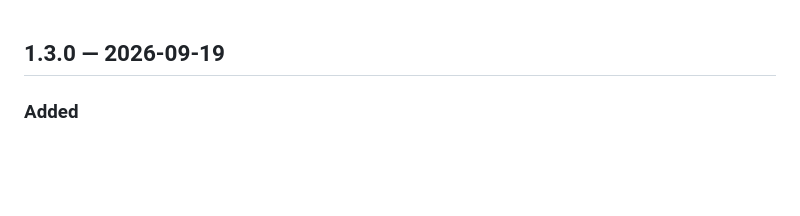
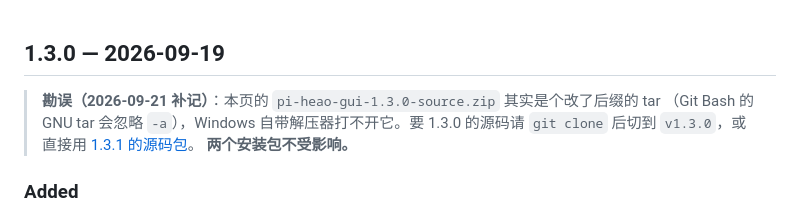
Before and after one commit to Q1y1ng/pi-heao-gui, a Markdown page: docs/release-notes-1.3.0.md, the part around the change. Drawn GitHub-style; blank space fills up the shorter version.

Commit message:
docs(release-notes-1.3.0): 与发布页同步同一条勘误
- v1.3.0 发布页正文已用 gh release edit 加上源码包勘误（只改正文，五个附件大小与
  sha256 全部未变），仓库内这份是它的来源，同步补上以免两者分叉
- CHANGELOG [未发布] 记录该操作

```diff
--- a/docs/release-notes-1.3.0.md
+++ b/docs/release-notes-1.3.0.md
@@ -1,4 +1,9 @@
 ## 1.3.0 — 2026-09-19
+
+> **勘误（2026-09-21 补记）**：本页的 `pi-heao-gui-1.3.0-source.zip` 其实是个改了后缀的 tar
+> （Git Bash 的 GNU tar 会忽略 `-a`），Windows 自带解压器打不开它。要 1.3.0 的源码请 `git clone` 后切到
+> `v1.3.0`，或直接用 [1.3.1 的源码包](https://github.com/Q1y1ng/pi-heao-gui/releases/tag/v1.3.1)。
+> **两个安装包不受影响。**
 
 ### Added
 
```
Also changed, not shown: CHANGELOG.md (+2 -0 lines).
